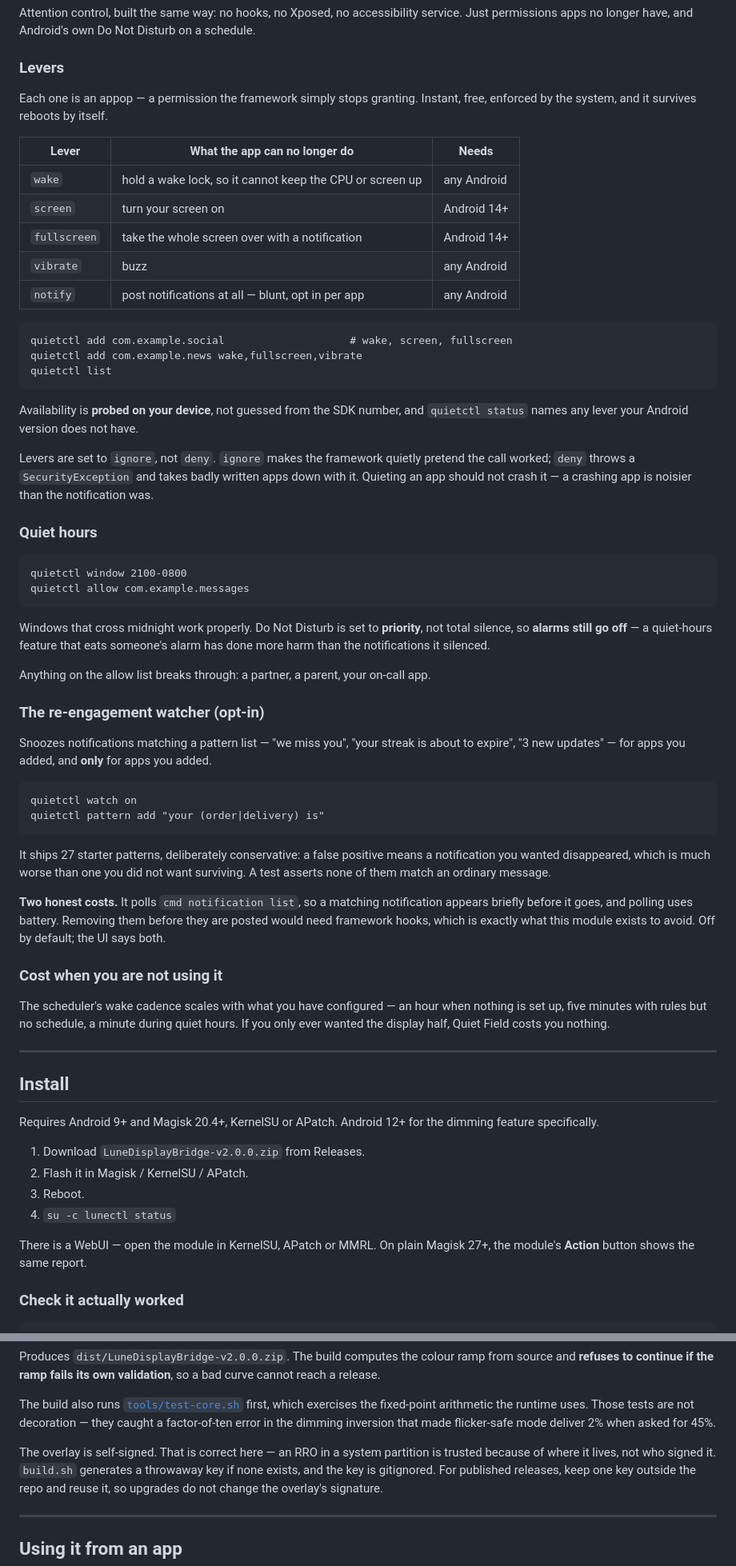
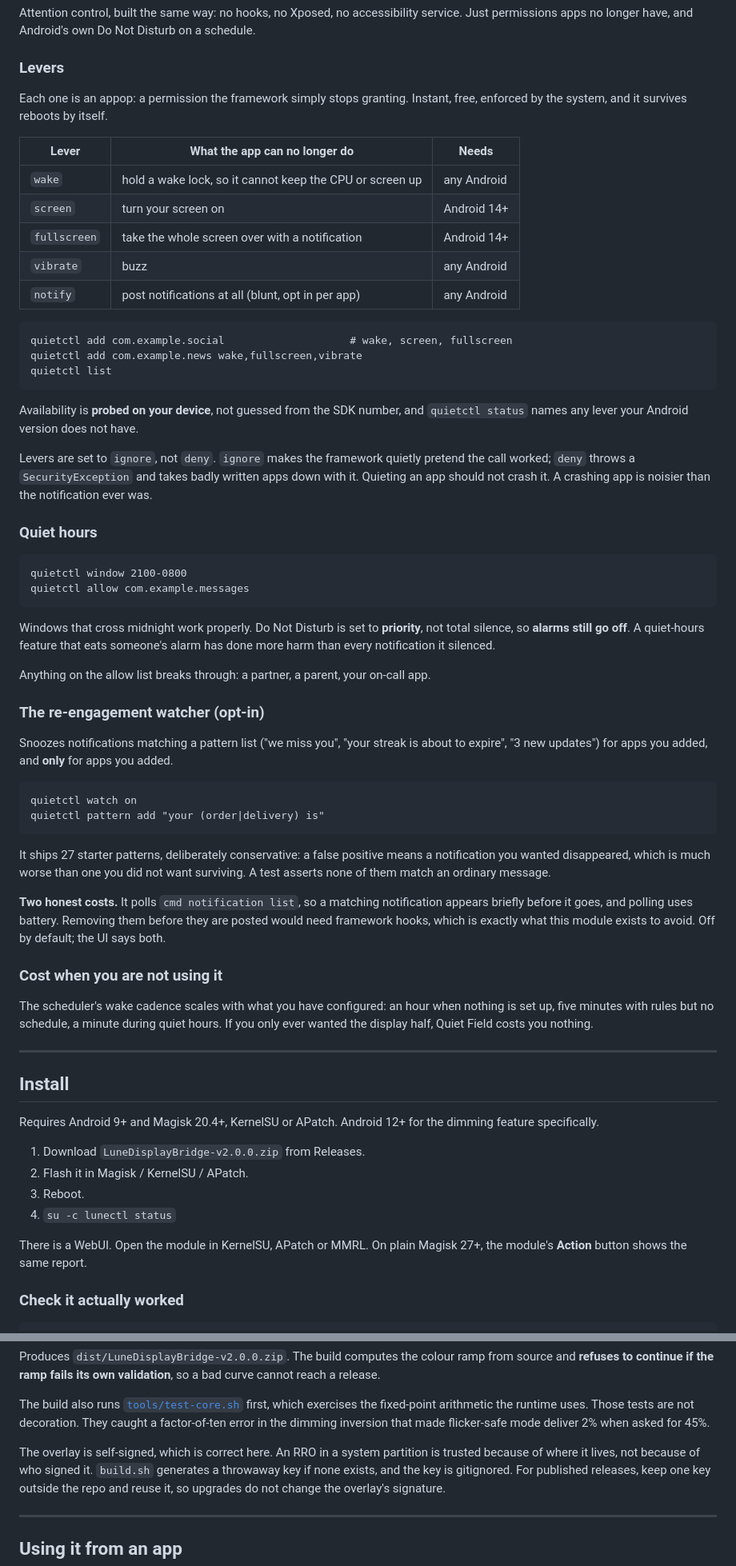
Before and after one commit to uraniam9/lune-bridge, a Markdown page: README.md, 2 parts joined by grey strips. Shown at 80% size. Drawn GitHub-style.

````diff
--- a/README.md
+++ b/README.md
@@ -129,7 +129,7 @@ Disturb on a schedule.
 
 ### Levers
 
-Each one is an appop — a permission the framework simply stops granting.
+Each one is an appop: a permission the framework simply stops granting.
 Instant, free, enforced by the system, and it survives reboots by itself.
 
 | Lever | What the app can no longer do | Needs |
@@ -138,7 +138,7 @@ Instant, free, enforced by the system, and it survives reboots by itself.
 | `screen` | turn your screen on | Android 14+ |
 | `fullscreen` | take the whole screen over with a notification | Android 14+ |
 | `vibrate` | buzz | any Android |
-| `notify` | post notifications at all — blunt, opt in per app | any Android |
+| `notify` | post notifications at all (blunt, opt in per app) | any Android |
 
 ```
 quietctl add com.example.social                    # wake, screen, fullscreen
@@ -151,8 +151,8 @@ Availability is **probed on your device**, not guessed from the SDK number, and
 
 Levers are set to `ignore`, not `deny`. `ignore` makes the framework quietly
 pretend the call worked; `deny` throws a `SecurityException` and takes badly
-written apps down with it. Quieting an app should not crash it — a crashing app
-is noisier than the notification was.
+written apps down with it. Quieting an app should not crash it. A crashing app
+is noisier than the notification ever was.
 
 ### Quiet hours
 
@@ -162,8 +162,8 @@ quietctl allow com.example.messages
 ```
 
 Windows that cross midnight work properly. Do Not Disturb is set to
-**priority**, not total silence, so **alarms still go off** — a quiet-hours
-feature that eats someone's alarm has done more harm than the notifications it
+**priority**, not total silence, so **alarms still go off**. A quiet-hours
+feature that eats someone's alarm has done more harm than every notification it
 silenced.
 
 Anything on the allow list breaks through: a partner, a parent, your on-call
@@ -171,8 +171,8 @@ app.
 
 ### The re-engagement watcher (opt-in)
 
-Snoozes notifications matching a pattern list — "we miss you", "your streak is
-about to expire", "3 new updates" — for apps you added, and **only** for apps
+Snoozes notifications matching a pattern list ("we miss you", "your streak is
+about to expire", "3 new updates") for apps you added, and **only** for apps
 you added.
 
 ```
@@ -191,7 +191,7 @@ this module exists to avoid. Off by default; the UI says both.
 
 ### Cost when you are not using it
 
-The scheduler's wake cadence scales with what you have configured — an hour
+The scheduler's wake cadence scales with what you have configured: an hour
 when nothing is set up, five minutes with rules but no schedule, a minute
 during quiet hours. If you only ever wanted the display half, Quiet Field costs
 you nothing.
@@ -208,7 +208,7 @@ dimming feature specifically.
 3. Reboot.
 4. `su -c lunectl status`
 
-There is a WebUI — open the module in KernelSU, APatch or MMRL. On plain
+There is a WebUI. Open the module in KernelSU, APatch or MMRL. On plain
 Magisk 27+, the module's **Action** button shows the same report.
 
 ### Check it actually worked
@@ -336,11 +336,11 @@ validation**, so a bad curve cannot reach a release.
 
 The build also runs [`tools/test-core.sh`](tools/test-core.sh) first, which
 exercises the fixed-point arithmetic the runtime uses. Those tests are not
-decoration — they caught a factor-of-ten error in the dimming inversion that
+decoration. They caught a factor-of-ten error in the dimming inversion that
 made flicker-safe mode deliver 2% when asked for 45%.
 
-The overlay is self-signed. That is correct here — an RRO in a system partition
-is trusted because of where it lives, not who signed it. `build.sh` generates a
+The overlay is self-signed, which is correct here. An RRO in a system partition
+is trusted because of where it lives, not because of who signed it. `build.sh` generates a
 throwaway key if none exists, and the key is gitignored. For published
 releases, keep one key outside the repo and reuse it, so upgrades do not change
 the overlay's signature.
````
Also changed, not shown: other parts of README.md (+18 -18 lines).
